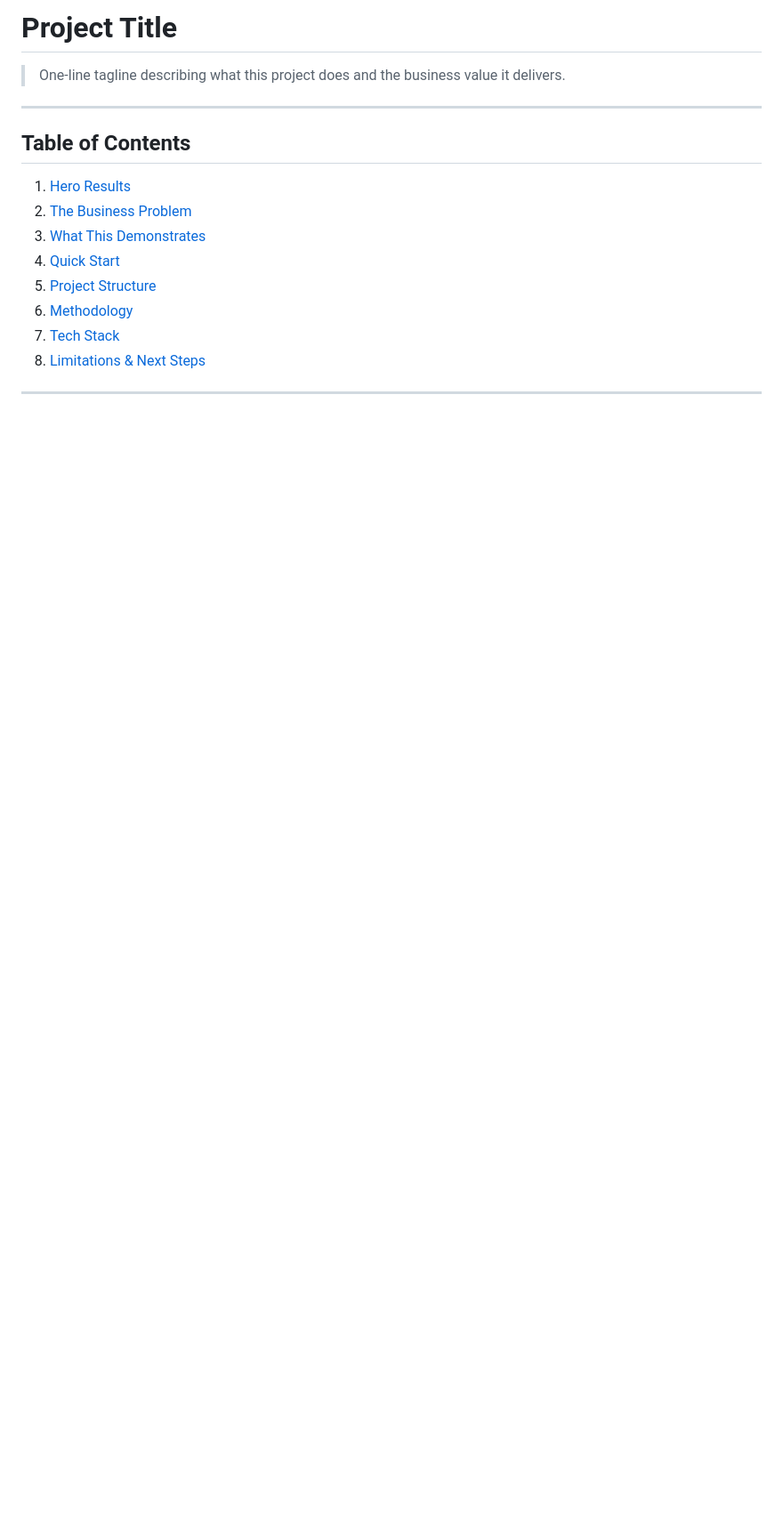
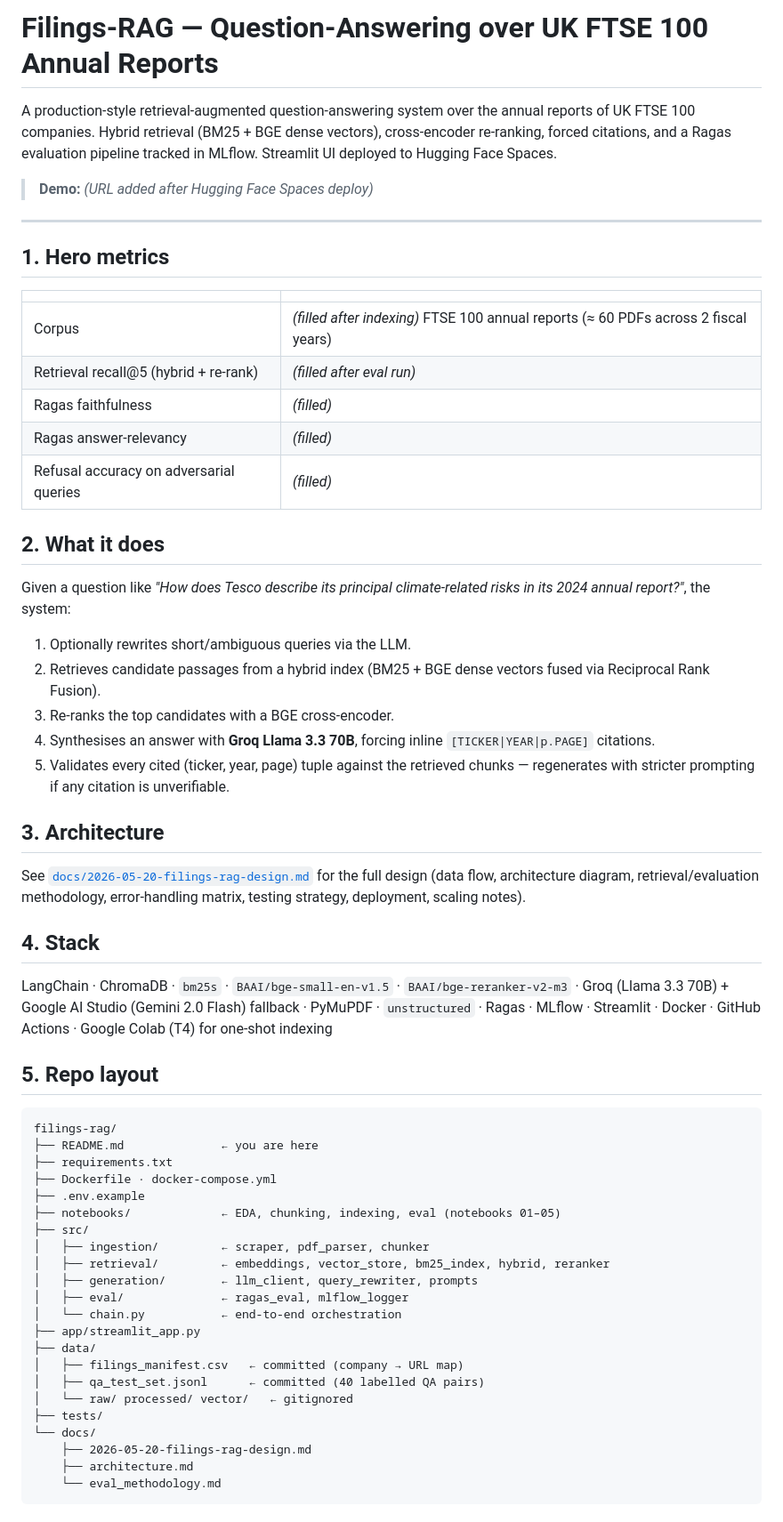
Before and after one commit to elyokerr/Projects, a Markdown page: filings-rag/README.md, the part around one of its changes. Shown at 89% size. GitHub-like rendering; blank space fills up the shorter version.

Commit message:
README: project overview, quickstart, eval-table placeholder

````diff
--- a/filings-rag/README.md
+++ b/filings-rag/README.md
@@ -1,16 +1,63 @@
-# Project Title
+# Filings-RAG — Question-Answering over UK FTSE 100 Annual Reports
 
-> One-line tagline describing what this project does and the business value it delivers.
+A production-style retrieval-augmented question-answering system over the annual reports of UK FTSE 100 companies. Hybrid retrieval (BM25 + BGE dense vectors), cross-encoder re-ranking, forced citations, and a Ragas evaluation pipeline tracked in MLflow. Streamlit UI deployed to Hugging Face Spaces.
+
+> **Demo:** _(URL added after Hugging Face Spaces deploy)_
 
 ---
 
-## Table of Contents
+## 1. Hero metrics
 
-1. [Hero Results](#hero-results)
-2. [The Business Problem](#the-business-problem)
-3. [What This Demonstrates](#what-this-demonstrates)
-4. [Quick Start](#quick-start)
-5. [Project Structure](#project-structure)
-6. [Methodology](#methodology)
-7. [Tech Stack](#tech-stack)
-8. [Limitations & Next Steps](#limitations--next-steps)
+| | |
+|---|---|
+| Corpus | _(filled after indexing)_ FTSE 100 annual reports (≈ 60 PDFs across 2 fiscal years) |
+| Retrieval recall@5 (hybrid + re-rank) | _(filled after eval run)_ |
+| Ragas faithfulness | _(filled)_ |
+| Ragas answer-relevancy | _(filled)_ |
+| Refusal accuracy on adversarial queries | _(filled)_ |
+
+## 2. What it does
+
+Given a question like *"How does Tesco describe its principal climate-related risks in its 2024 annual report?"*, the system:
+
+1. Optionally rewrites short/ambiguous queries via the LLM.
+2. Retrieves candidate passages from a hybrid index (BM25 + BGE dense vectors fused via Reciprocal Rank Fusion).
+3. Re-ranks the top candidates with a BGE cross-encoder.
+4. Synthesises an answer with **Groq Llama 3.3 70B**, forcing inline `[TICKER|YEAR|p.PAGE]` citations.
+5. Validates every cited (ticker, year, page) tuple against the retrieved chunks — regenerates with stricter prompting if any citation is unverifiable.
+
+## 3. Architecture
+
+See [`docs/2026-05-20-filings-rag-design.md`](docs/2026-05-20-filings-rag-design.md) for the full design (data flow, architecture diagram, retrieval/evaluation methodology, error-handling matrix, testing strategy, deployment, scaling notes).
+
+## 4. Stack
+
+LangChain · ChromaDB · `bm25s` · `BAAI/bge-small-en-v1.5` · `BAAI/bge-reranker-v2-m3` · Groq (Llama 3.3 70B) + Google AI Studio (Gemini 2.0 Flash) fallback · PyMuPDF · `unstructured` · Ragas · MLflow · Streamlit · Docker · GitHub Actions · Google Colab (T4) for one-shot indexing
+
+## 5. Repo layout
+
+```
+filings-rag/
+├── README.md              ← you are here
+├── requirements.txt
+├── Dockerfile · docker-compose.yml
+├── .env.example
+├── notebooks/             ← EDA, chunking, indexing, eval (notebooks 01–05)
+├── src/
+│   ├── ingestion/         ← scraper, pdf_parser, chunker
+│   ├── retrieval/         ← embeddings, vector_store, bm25_index, hybrid, reranker
+│   ├── generation/        ← llm_client, query_rewriter, prompts
+│   ├── eval/              ← ragas_eval, mlflow_logger
+│   └── chain.py           ← end-to-end orchestration
+├── app/streamlit_app.py
+├── data/
+│   ├── filings_manifest.csv   ← committed (company → URL map)
+│   ├── qa_test_set.jsonl      ← committed (40 labelled QA pairs)
+│   └── raw/ processed/ vector/   ← gitignored
+├── tests/
+└── docs/
+    ├── 2026-05-20-filings-rag-design.md
+    ├── architecture.md
+    └── eval_methodology.md
+```
+
````
Also changed, not shown: other parts of filings-rag/README.md (+59 -131 lines).
